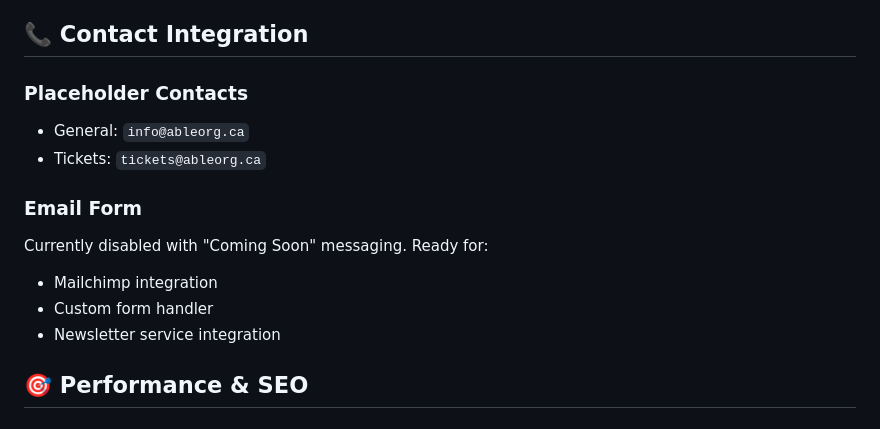
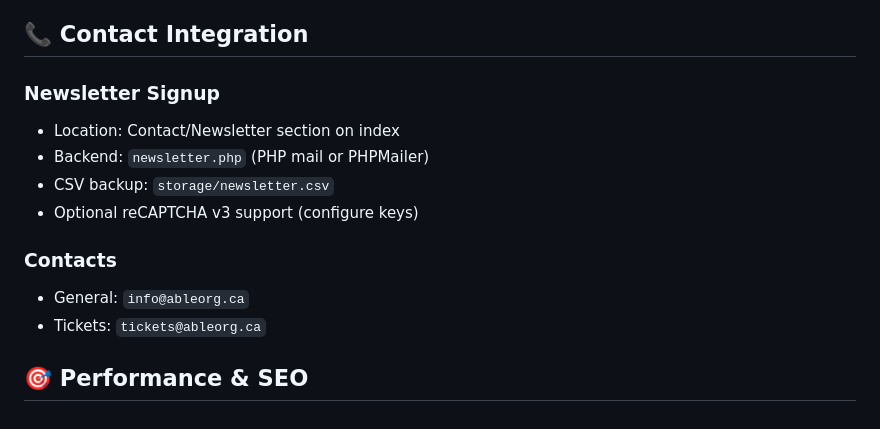
Before and after one commit to aboyington/able-gala-2025, a Markdown page: README.md, the part around the change. Drawn GitHub-style.

Commit message:
docs: update README and .warp.md for newsletter, SEO/OG, tickets deep link, event tools, production bundle

```diff
--- a/README.md
+++ b/README.md
@@ -176,15 +176,15 @@ The project uses:
 
 ## 📞 Contact Integration
 
-### Placeholder Contacts
+### Newsletter Signup
+- Location: Contact/Newsletter section on index
+- Backend: `newsletter.php` (PHP mail or PHPMailer)
+- CSV backup: `storage/newsletter.csv`
+- Optional reCAPTCHA v3 support (configure keys)
+
+### Contacts
 - General: `info@ableorg.ca`
 - Tickets: `tickets@ableorg.ca`
-
-### Email Form
-Currently disabled with "Coming Soon" messaging. Ready for:
-- Mailchimp integration
-- Custom form handler
-- Newsletter service integration
 
 ## 🎯 Performance & SEO
 
```
Also changed, not shown: .warp.md (+20 -6 lines).
